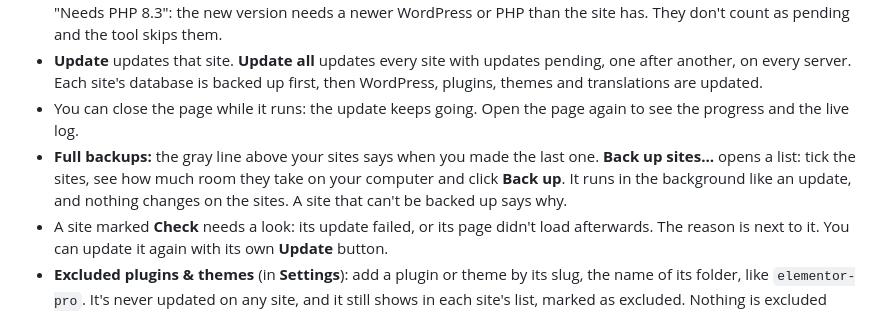
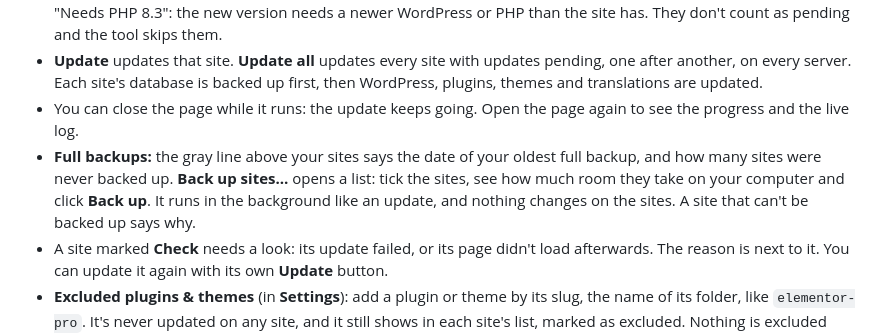
Before and after one commit to nicob201/wp-updater-free, a Markdown page: README.md, the part around the change. GitHub-like rendering.

```diff
--- a/README.md
+++ b/README.md
@@ -144,7 +144,7 @@ You can add as many servers as you want. "Update all" covers all of them.
 - **Can't update here**, under a site's pending updates, lists the ones this server can't apply, with the reason, like "Needs PHP 8.3": the new version needs a newer WordPress or PHP than the site has. They don't count as pending and the tool skips them.
 - **Update** updates that site. **Update all** updates every site with updates pending, one after another, on every server. Each site's database is backed up first, then WordPress, plugins, themes and translations are updated.
 - You can close the page while it runs: the update keeps going. Open the page again to see the progress and the live log.
-- **Full backups:** the gray line above your sites says when you made the last one. **Back up sites…** opens a list: tick the sites, see how much room they take on your computer and click **Back up**. It runs in the background like an update, and nothing changes on the sites. A site that can't be backed up says why.
+- **Full backups:** the gray line above your sites says the date of your oldest full backup, and how many sites were never backed up. **Back up sites…** opens a list: tick the sites, see how much room they take on your computer and click **Back up**. It runs in the background like an update, and nothing changes on the sites. A site that can't be backed up says why.
 - A site marked **Check** needs a look: its update failed, or its page didn't load afterwards. The reason is next to it. You can update it again with its own **Update** button.
 - **Excluded plugins & themes** (in **Settings**): add a plugin or theme by its slug, the name of its folder, like `elementor-pro`. It's never updated on any site, and it still shows in each site's list, marked as excluded. Nothing is excluded until you add it.
 - **Excluded sites** (in **Settings**): tick **Exclude** to leave a site out. It's never checked nor updated, and nothing runs on it.
```
Also changed, not shown: README.es.md (+1 -1 lines).
